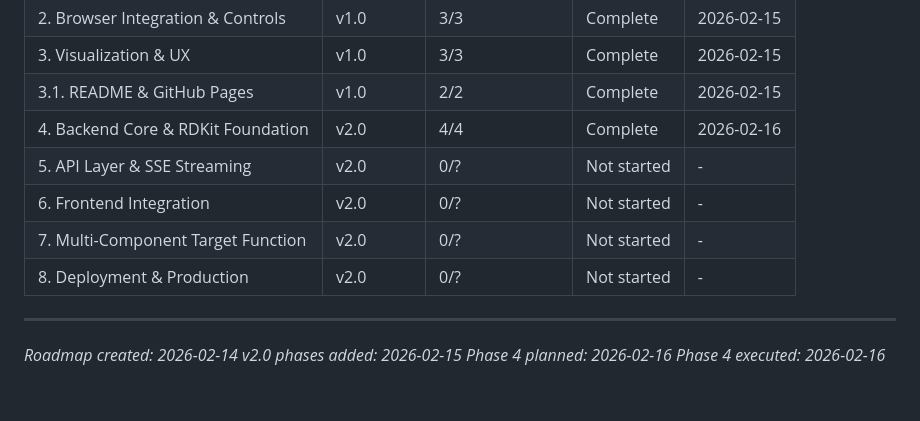
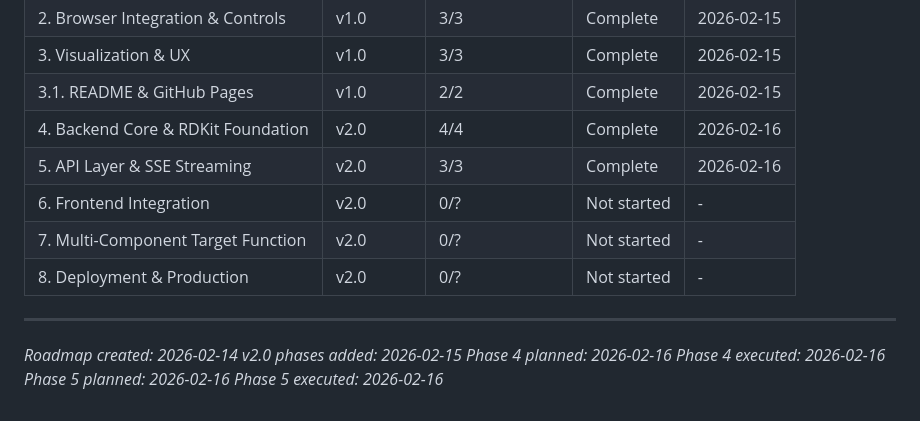
Before and after one commit to steinbeck/webfaulon, a Markdown page: .planning/ROADMAP.md, the part around one of its changes. Drawn GitHub-style.

Commit message:
docs(phase-05): complete phase execution

```diff
--- a/.planning/ROADMAP.md
+++ b/.planning/ROADMAP.md
@@ -165,7 +165,7 @@ Phases execute in numeric order: 4 -> 5 -> 6 -> 7 -> 8
 | 3. Visualization & UX | v1.0 | 3/3 | Complete | 2026-02-15 |
 | 3.1. README & GitHub Pages | v1.0 | 2/2 | Complete | 2026-02-15 |
 | 4. Backend Core & RDKit Foundation | v2.0 | 4/4 | Complete | 2026-02-16 |
-| 5. API Layer & SSE Streaming | v2.0 | 0/? | Not started | - |
+| 5. API Layer & SSE Streaming | v2.0 | 3/3 | Complete | 2026-02-16 |
 | 6. Frontend Integration | v2.0 | 0/? | Not started | - |
 | 7. Multi-Component Target Function | v2.0 | 0/? | Not started | - |
 | 8. Deployment & Production | v2.0 | 0/? | Not started | - |
@@ -176,3 +176,5 @@ Phases execute in numeric order: 4 -> 5 -> 6 -> 7 -> 8
 *v2.0 phases added: 2026-02-15*
 *Phase 4 planned: 2026-02-16*
 *Phase 4 executed: 2026-02-16*
+*Phase 5 planned: 2026-02-16*
+*Phase 5 executed: 2026-02-16*
```
Also changed, not shown: other parts of .planning/ROADMAP.md (+4 -4 lines), .planning/STATE.md (+1 -1 lines), 1 other file.
